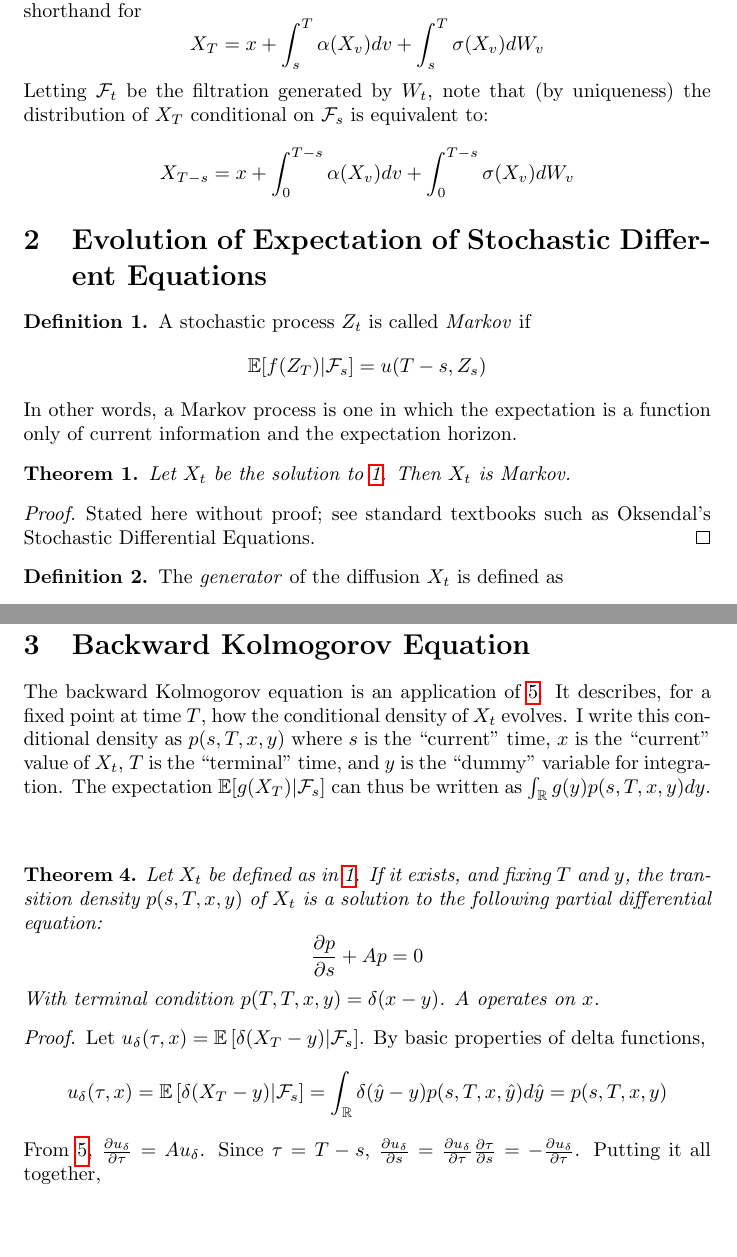
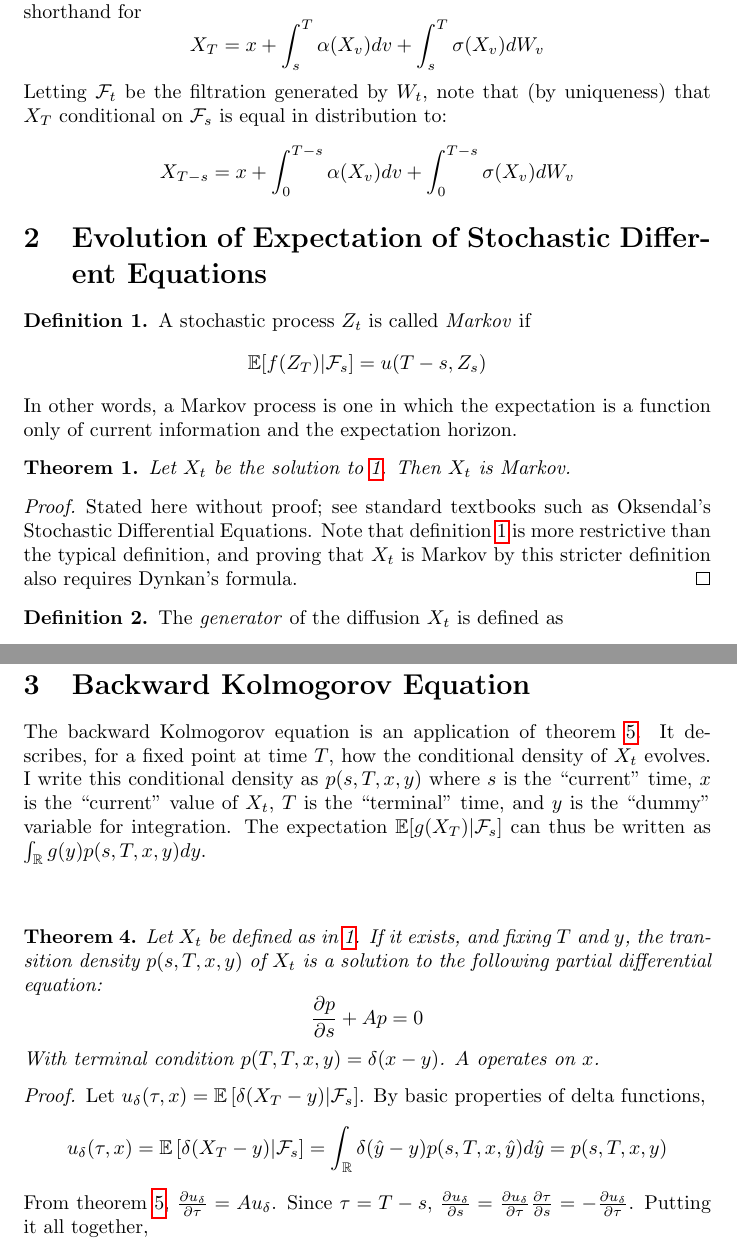
Before and after one commit to danielhstahl/forward-kolmogorov, a LaTeX document (kolmogorov.tex): two parts of pages 1 and 3 of 7, joined at a grey line, cut so that both start at the same text, the shorter picture padded with empty space. Compiled offline with pdfLaTeX.

Commit message:
added explanation to markov

```diff
--- a/kolmogorov.tex
+++ b/kolmogorov.tex
@@ -27,14 +27,14 @@ dX_t=\alpha(X_t) dt+\sigma(X_t) dW_t
 Where \(\alpha\) and \(\sigma\) satisfy the ``usual'' conditions and \(dW_t\) is an increment of Brownian Motion.  The ``differential'' form of this stochastic differential equation is shorthand for
 \[X_T=x+\int_s^T \alpha(X_v) dv+\int_s^T\sigma(X_v) dW_v \]
 
-Letting \(\mathcal{F}_t\) be the filtration generated by \(W_t\), note that (by uniqueness) the distribution of \(X_T\) conditional on \(\mathcal{F}_s\) is equivalent to:
+Letting \(\mathcal{F}_t\) be the filtration generated by \(W_t\), note that (by uniqueness) that \(X_T\) conditional on \(\mathcal{F}_s\) is equal in distribution to:
 \[X_{T-s}=x+\int_0^{T-s} \alpha(X_v) dv+\int_0^{T-s}\sigma(X_v) dW_v \]
 
 
 
 \section{Evolution of Expectation of Stochastic Different Equations}
 
-\begin{definition}
+\begin{definition} \label{markov}
 	A stochastic process \(Z_t\) is called \emph{Markov} if
 	\[\mathbb{E}[f(Z_T)|\mathcal{F}_s]=u(T-s, Z_s)\]
 	In other words, a Markov process is one in which the expectation is a function only of current information and the expectation horizon.
@@ -45,7 +45,7 @@ Letting \(\mathcal{F}_t\) be the filtration generated by \(W_t\), note that (by
 \end{theorem}
 
 \begin{proof}
-	Stated here without proof; see standard textbooks such as Oksendal's Stochastic Differential Equations.
+	Stated here without proof; see standard textbooks such as Oksendal's Stochastic Differential Equations.  Note that definition \ref{markov} is more restrictive than the typical definition, and proving that \(X_t\) is Markov by this stricter definition also requires Dynkan's formula.
 \end{proof}
 
 \begin{definition}
@@ -99,7 +99,7 @@ Let \(X_t\) be the solution to \ref{sde}.  Then the generator \(A\) of \(X_t\) i
 
 \section{Backward Kolmogorov Equation}
 
-The backward Kolmogorov equation is an application of \ref{fk}.  It describes, for a fixed point at time \(T\), how the conditional density of \(X_t\) evolves.  I write this conditional density as \(p(s, T, x, y)\) where \(s\) is the ``current'' time, \(x\) is the ``current'' value of \(X_t\), \(T\) is the ``terminal'' time, and \(y\) is the ``dummy'' variable for integration.  The expectation \(\mathbb{E}[g(X_T)|\mathcal{F}_s]\) can thus be written as \(\int_\mathbb{R} g(y) p(s, T, x, y) dy \).
+The backward Kolmogorov equation is an application of theorem \ref{fk}.  It describes, for a fixed point at time \(T\), how the conditional density of \(X_t\) evolves.  I write this conditional density as \(p(s, T, x, y)\) where \(s\) is the ``current'' time, \(x\) is the ``current'' value of \(X_t\), \(T\) is the ``terminal'' time, and \(y\) is the ``dummy'' variable for integration.  The expectation \(\mathbb{E}[g(X_T)|\mathcal{F}_s]\) can thus be written as \(\int_\mathbb{R} g(y) p(s, T, x, y) dy \).
 \\
 \\
 \begin{theorem}\label{bk}
@@ -112,7 +112,7 @@ The backward Kolmogorov equation is an application of \ref{fk}.  It describes, f
 	Let \(u_\delta (\tau, x)= \mathbb{E}\left[\delta(X_T-y)  | \mathcal{F}_s\right]\).
 	By basic properties of delta functions,
 	\[u_\delta(\tau, x)=\mathbb{E}\left[\delta(X_T-y) | \mathcal{F}_s \right]=\int_\mathbb{R} \delta(\hat{y}-y) p(s, T, x, \hat{y}) d\hat{y}=p(s, T, x, y)\]
-	From \ref{fk}, \(\frac{\partial u_\delta}{\partial \tau}=Au_\delta\).  Since \(\tau=T-s\), \(\frac{\partial u_\delta}{\partial s} = \frac{\partial u_\delta}{\partial \tau} \frac{\partial \tau}{\partial s}=-\frac{\partial u_\delta}{\partial \tau} \).  Putting it all together,
+	From theorem \ref{fk}, \(\frac{\partial u_\delta}{\partial \tau}=Au_\delta\).  Since \(\tau=T-s\), \(\frac{\partial u_\delta}{\partial s} = \frac{\partial u_\delta}{\partial \tau} \frac{\partial \tau}{\partial s}=-\frac{\partial u_\delta}{\partial \tau} \).  Putting it all together,
 
 	\[\frac{\partial p}{\partial s} + Ap=0 \]
 
```
Also changed, not shown: kolmogorov.tex (6 more changed lines).
